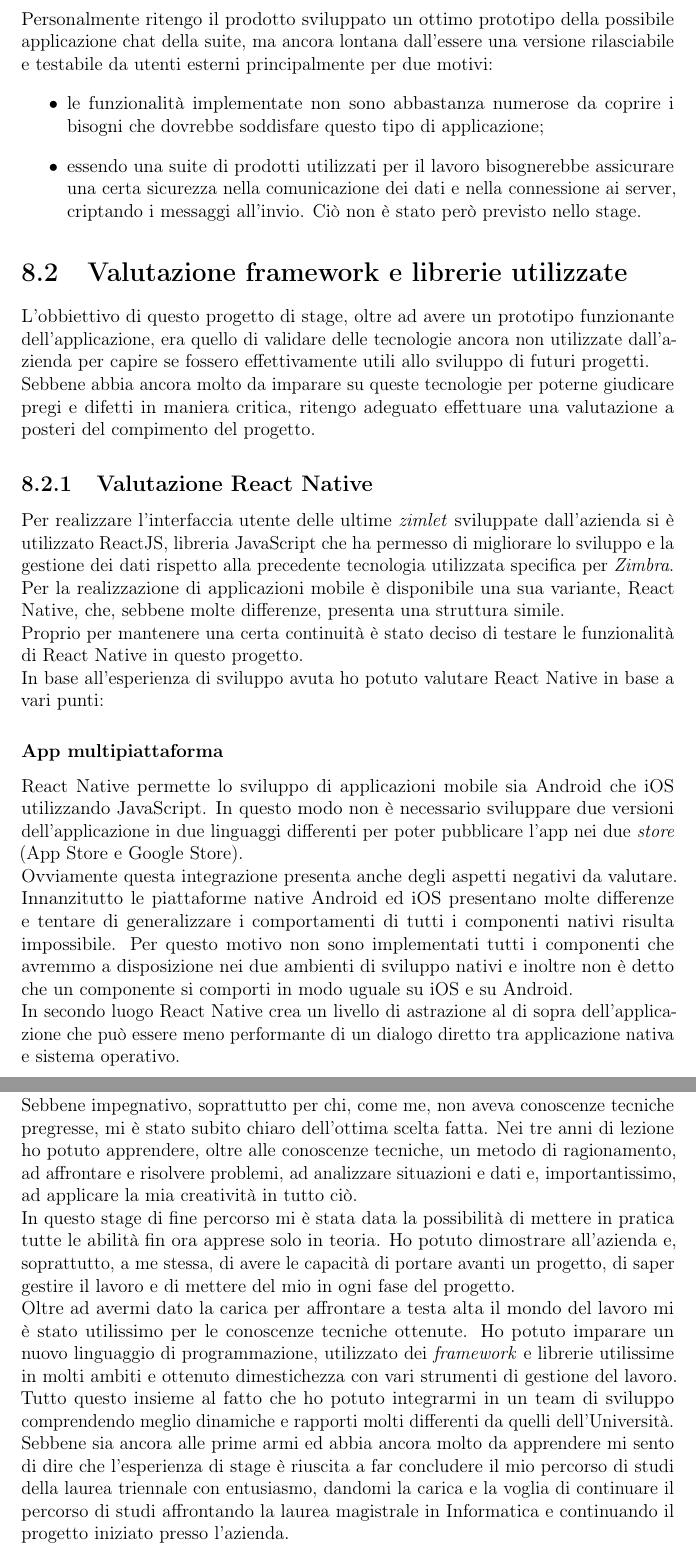
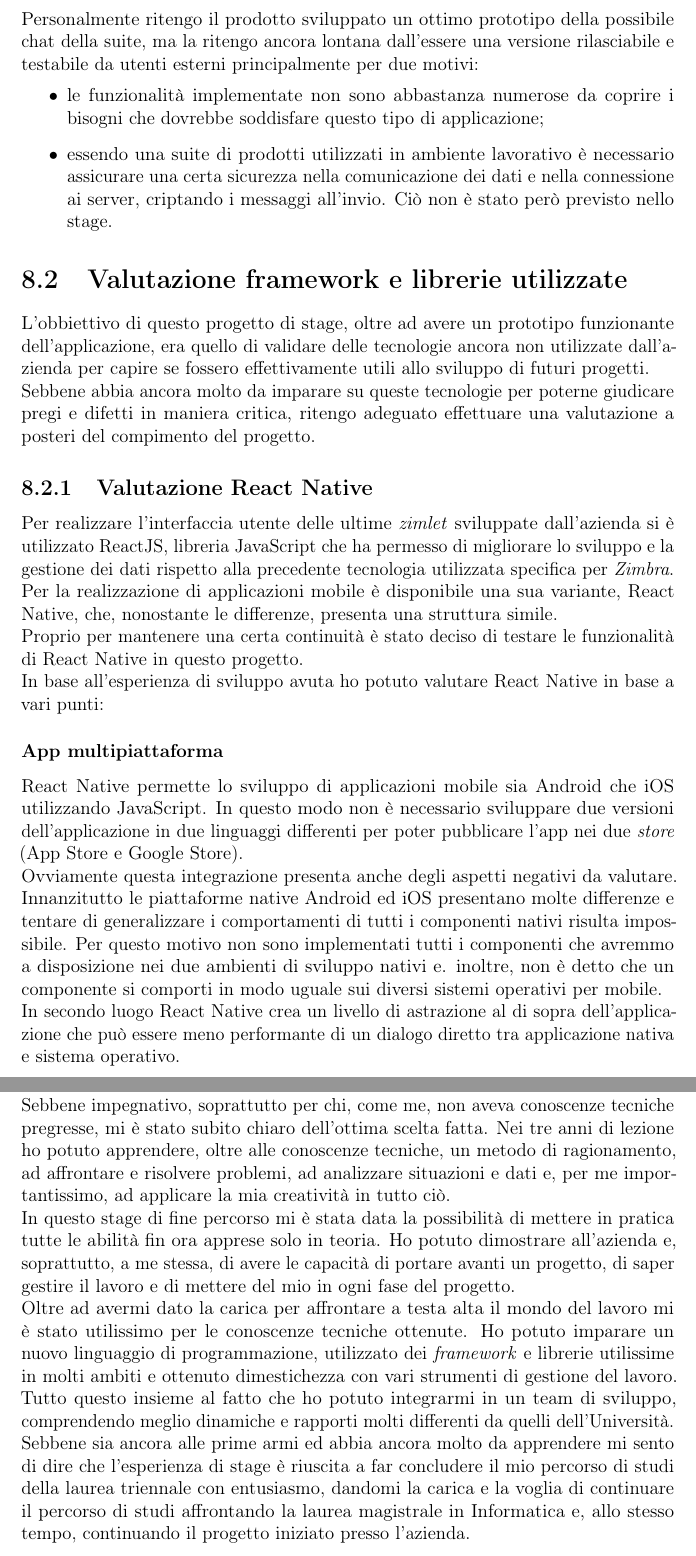
Before and after one commit to lisaparma/Bachelor-Thesis, a LaTeX thesis (main.tex, which reads res/sections/15-Conclusions.tex): two parts of pages 48 and 50 of 71, joined at a grey line, cut so that both start at the same text. Compiled offline with pdfLaTeX.

Commit message:
Modifiche Conclusions

```diff
--- a/res/sections/15-Conclusions.tex
+++ b/res/sections/15-Conclusions.tex
@@ -12,11 +12,10 @@ La figura \ref{sec:valutazione} rappresenta tre \emph{screen} dell'applicazione
 	\label{sec:valutazione}
 \end{figure}
 Per quanto riguarda l'interfaccia grafica sono molto soddisfatta del risultato ottenuto in quanto segue perfettamente le linee guida fornite dall'azienda. \\
-Personalmente ritengo il prodotto sviluppato un ottimo prototipo della possibile applicazione chat della suite, ma ancora lontana dall'essere una versione rilasciabile e testabile da utenti esterni principalmente per due motivi:
+Personalmente ritengo il prodotto sviluppato un ottimo prototipo della possibile chat della suite, ma la ritengo ancora lontana dall'essere una versione rilasciabile e testabile da utenti esterni principalmente per due motivi:
 \begin{itemize}
 	\item le funzionalità implementate non sono abbastanza numerose da coprire i bisogni che dovrebbe soddisfare questo tipo di applicazione;
-	\item essendo una suite di prodotti utilizzati per il lavoro bisognerebbe assicurare una certa sicurezza nella comunicazione dei dati e nella connessione ai server, criptando i messaggi all'invio. Ciò non è stato però
-	previsto nello stage.
+	\item essendo una suite di prodotti utilizzati in ambiente lavorativo è necessario assicurare una certa sicurezza nella comunicazione dei dati e nella connessione ai server, criptando i messaggi all'invio. Ciò non è stato però previsto nello stage.
 \end{itemize}
 
 \section{Valutazione framework e librerie utilizzate}
@@ -24,11 +23,11 @@ L'obbiettivo di questo progetto di stage, oltre ad avere un prototipo funzionant
 Sebbene abbia ancora molto da imparare su queste tecnologie per poterne giudicare pregi e difetti in maniera critica, ritengo adeguato effettuare una valutazione a posteri del compimento del progetto.
 \subsection{Valutazione React Native}
 Per realizzare l'interfaccia utente delle ultime \emph{zimlet} sviluppate dall'azienda si è utilizzato ReactJS, libreria JavaScript che ha permesso di migliorare lo sviluppo e la gestione dei dati rispetto alla precedente tecnologia utilizzata specifica per \emph{Zimbra}. \\
-Per la realizzazione di applicazioni mobile è disponibile una sua variante, React Native, che, sebbene molte differenze, presenta una struttura simile. \\
+Per la realizzazione di applicazioni mobile è disponibile una sua variante, React Native, che, nonostante le differenze, presenta una struttura simile. \\
 Proprio per mantenere una certa continuità è stato deciso di testare le funzionalità di React Native in questo progetto. \\
 In base all'esperienza di sviluppo avuta ho potuto valutare React Native in base a vari punti:
 \subsubsection{App multipiattaforma}
 React Native permette lo sviluppo di applicazioni mobile sia Android che iOS utilizzando JavaScript. In questo modo non è necessario sviluppare due versioni dell'applicazione in due linguaggi differenti per poter pubblicare l'app nei due \emph{store} (App Store e Google Store). \\
-Ovviamente questa integrazione presenta anche degli aspetti negativi da valutare. Innanzitutto le piattaforme native Android ed iOS presentano molte differenze e tentare di generalizzare i comportamenti di tutti i componenti nativi risulta impossibile. Per questo motivo non sono implementati tutti i componenti che avremmo a disposizione nei due ambienti di sviluppo nativi e inoltre non è detto che un componente si comporti in modo uguale su iOS e su Android. \\
+Ovviamente questa integrazione presenta anche degli aspetti negativi da valutare. Innanzitutto le piattaforme native Android ed iOS presentano molte differenze e tentare di generalizzare i comportamenti di tutti i componenti nativi risulta impossibile. Per questo motivo non sono implementati tutti i componenti che avremmo a disposizione nei due ambienti di sviluppo nativi e. inoltre, non è detto che un componente si comporti in modo uguale sui diversi sistemi operativi per mobile. \\
 In secondo luogo React Native crea un livello di astrazione al di sopra dell’applicazione che può essere meno performante di un dialogo diretto tra applicazione nativa e sistema operativo.
 \subsubsection{Virtual DOM}
@@ -54,7 +53,7 @@ Aspetti negativi:
 \newpage
 \section{Valutazione personale dell'esperienza di stage}
 Anche se il mio percorso di studi precedente all'Università non mi ha mai portato allo studio di discipline informatiche ho deciso di affacciarmi a questo mondo che tanto mi affascinava iscrivendomi al corso di Informatica all'Univesità. \\
-Sebbene impegnativo, soprattutto per chi, come me, non aveva conoscenze tecniche pregresse, mi è stato subito chiaro dell'ottima scelta fatta. Nei tre anni di lezione ho potuto apprendere, oltre alle conoscenze tecniche, un metodo di ragionamento, ad affrontare e risolvere problemi, ad analizzare situazioni e dati e, importantissimo, ad applicare la mia creatività in tutto ciò.\\
+Sebbene impegnativo, soprattutto per chi, come me, non aveva conoscenze tecniche pregresse, mi è stato subito chiaro dell'ottima scelta fatta. Nei tre anni di lezione ho potuto apprendere, oltre alle conoscenze tecniche, un metodo di ragionamento, ad affrontare e risolvere problemi, ad analizzare situazioni e dati e, per me importantissimo, ad applicare la mia creatività in tutto ciò.\\
 In questo stage di fine percorso mi è stata data la possibilità di mettere in pratica tutte le abilità fin ora apprese solo in teoria. Ho potuto dimostrare all'azienda e, soprattutto, a me stessa, di avere le capacità di portare avanti un progetto, di saper gestire il lavoro e di mettere del mio in ogni fase del progetto.\\
-Oltre ad avermi dato la carica per affrontare a testa alta il mondo del lavoro mi è stato utilissimo per le conoscenze tecniche ottenute. Ho potuto imparare un nuovo linguaggio di programmazione, utilizzato dei \emph{framework} e librerie utilissime in molti ambiti e ottenuto dimestichezza con vari strumenti di gestione del lavoro. Tutto questo insieme al fatto che ho potuto integrarmi in un team di sviluppo comprendendo meglio dinamiche e rapporti molti differenti da quelli dell'Università.\\
-Sebbene sia ancora alle prime armi ed abbia ancora molto da apprendere mi sento di dire che l'esperienza di stage è riuscita a far concludere il mio percorso di studi della laurea triennale con entusiasmo, dandomi la carica e la voglia di continuare il percorso di studi affrontando la laurea magistrale in Informatica e continuando il progetto iniziato presso l'azienda.
+Oltre ad avermi dato la carica per affrontare a testa alta il mondo del lavoro mi è stato utilissimo per le conoscenze tecniche ottenute. Ho potuto imparare un nuovo linguaggio di programmazione, utilizzato dei \emph{framework} e librerie utilissime in molti ambiti e ottenuto dimestichezza con vari strumenti di gestione del lavoro. Tutto questo insieme al fatto che ho potuto integrarmi in un team di sviluppo, comprendendo meglio dinamiche e rapporti molti differenti da quelli dell'Università.\\
+Sebbene sia ancora alle prime armi ed abbia ancora molto da apprendere mi sento di dire che l'esperienza di stage è riuscita a far concludere il mio percorso di studi della laurea triennale con entusiasmo, dandomi la carica e la voglia di continuare il percorso di studi affrontando la laurea magistrale in Informatica e, allo stesso tempo, continuando il progetto iniziato presso l'azienda.
```
Also changed, not shown: res/sections/12-Design.tex (+1 -1 lines), res/sections/15-Conclusions.tex (8 more changed lines).
